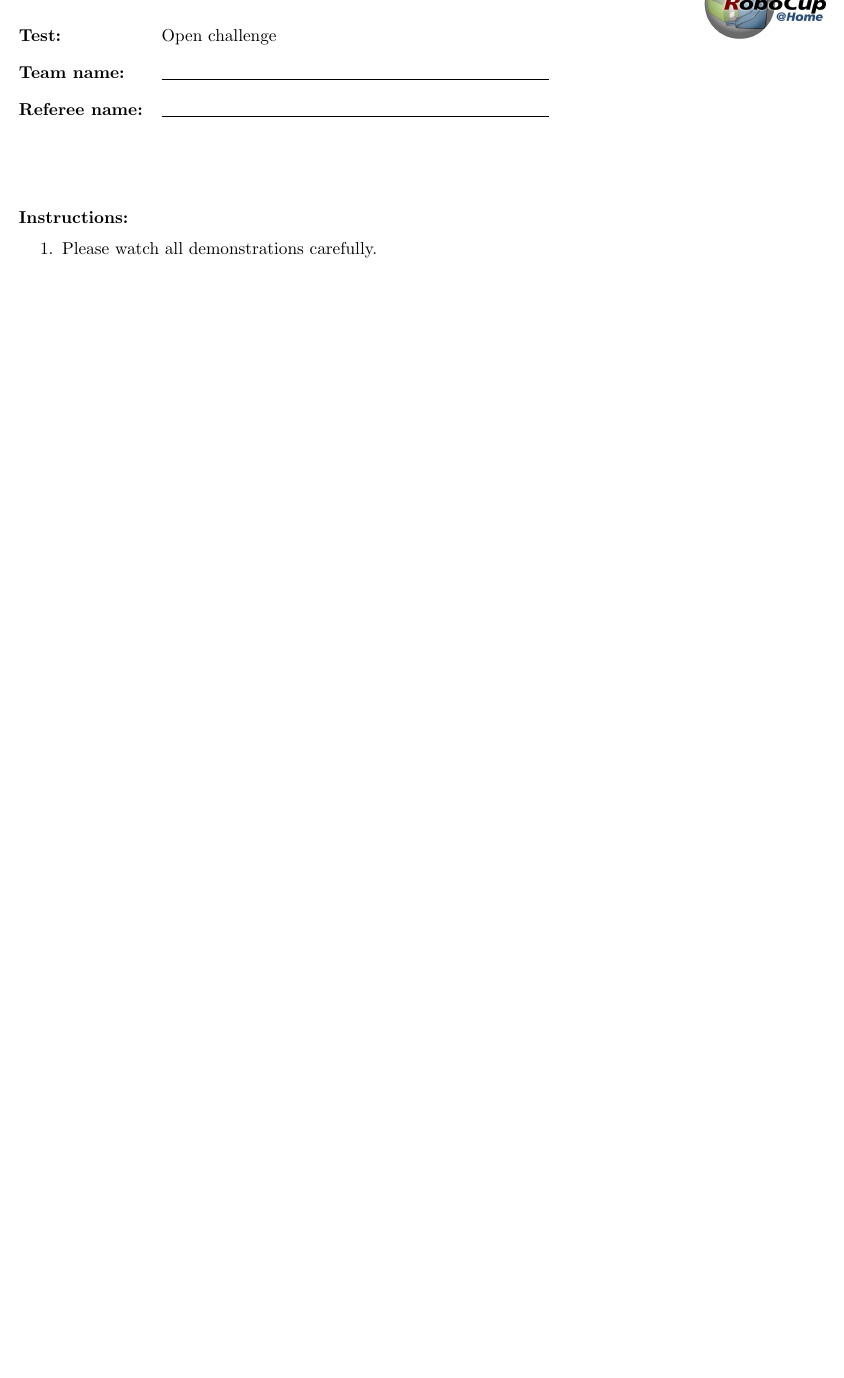
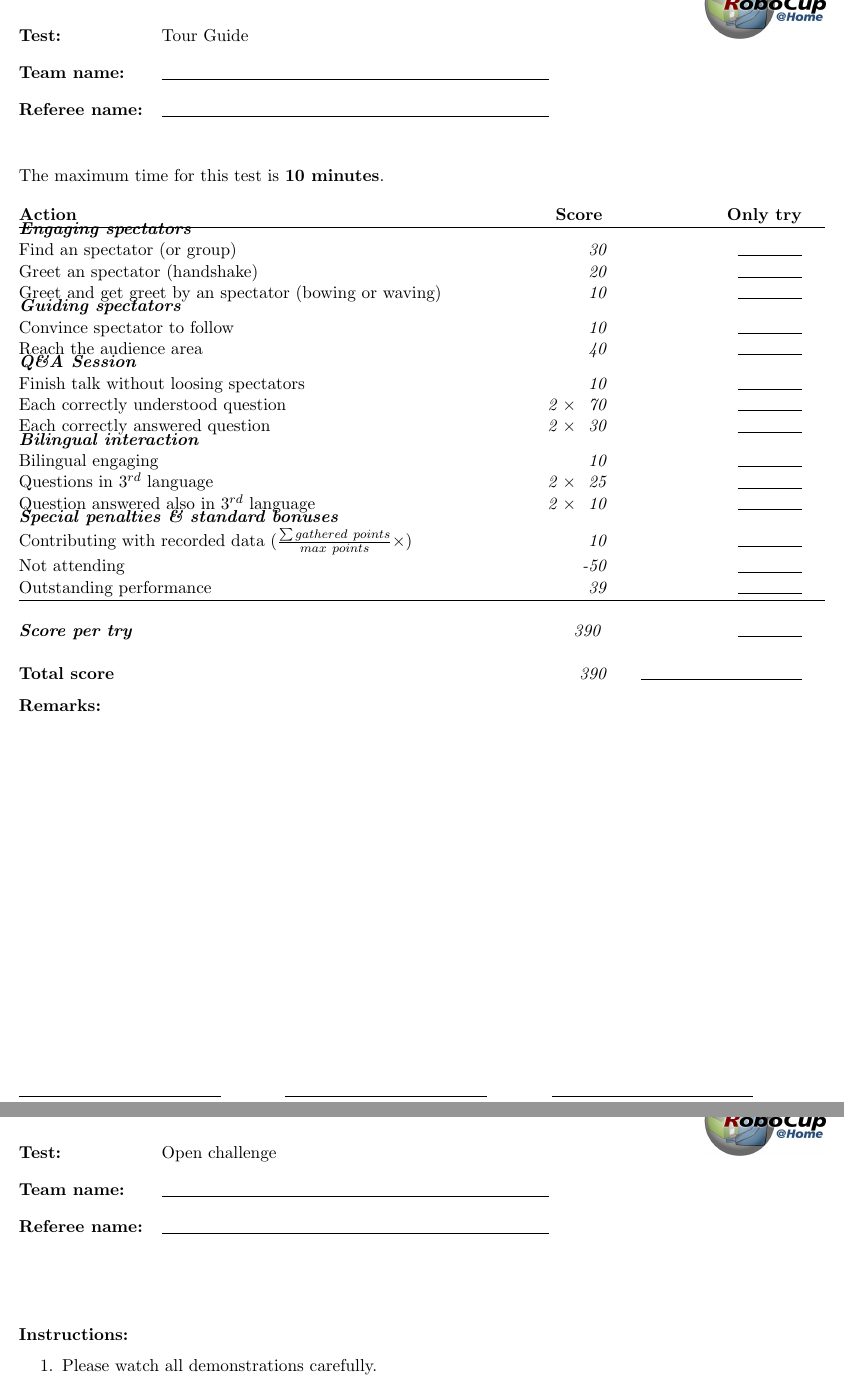
Before and after one commit to RoboCupAtHome/RuleBook, a LaTeX book (score_sheets.tex, which reads scoresheets/TourGuide.tex): part of page 11 of 18 before the commit and two parts of pages 11 and 12 of 19 after it, the two joined at a grey line, cut at the place of the change, the shorter picture padded with empty space. Compiled offline with pdfLaTeX.

Commit message:
Added TourGuide test (SSPL only) - **No manipulation** - Focus:   - **Mainly HRI**   - Outdoor safe navigation   - People detection   - Gesture recognition   - Unconstrained NLP - Up to 390 points (same as Set a Table... test).

```diff
--- a/score_sheets.tex
+++ b/score_sheets.tex
@@ -148,6 +148,11 @@
 \input{scoresheets/TidyUp.tex}
 \end{scoresheet}
 
+\renewcommand{\currentTest}{Tour Guide}
+\begin{scoresheet}
+\input{scoresheets/TourGuide.tex}
+\end{scoresheet}
+
 \renewcommand{\currentTest}{Open challenge}
 \begin{scoresheet}
 \input{scoresheets/OpenChallenge.tex}
--- /dev/null
+++ b/scoresheets/TourGuide.tex
@@ -0,0 +1,30 @@
+The maximum time for this test is \textbf{10 minutes}.
+
+\begin{scorelist}
+	\scoreheading{Engaging spectators} % Max 50
+	\scoreitem{30}{Find an spectator (or group)}
+	\scoreitem{20}{Greet an spectator (handshake)}
+	\scoreitem{10}{Greet and get greet by an spectator (bowing or waving)}
+
+	\scoreheading{Guiding spectators} % Max 50
+	\scoreitem{10}{Convince spectator to follow}
+	\scoreitem{40}{Reach the audience area}
+
+	\scoreheading{Q\&A Session} % Max 210
+	% \scoreitem{10}{Finish talk without loosing spectators attention}
+	\scoreitem{10}{Finish talk without loosing spectators}
+	\scoreitem[2]{70}{Each correctly understood question}
+	\scoreitem[2]{30}{Each correctly answered question}
+
+	\scoreheading{Bilingual interaction} % Max 80
+	\scoreitem{10}{Bilingual engaging}
+	\scoreitem[2]{25}{Questions in $3^{rd}$ language}
+	\scoreitem[2]{10}{Question answered also in $3^{rd}$ language}
+
+	\setTotalScore{390}
+\end{scorelist}
+
+
+% Local Variables:
+% TeX-master: "Rulebook"
+% End:
```
Also changed, not shown: Rulebook.tex (+3 -0 lines), 3 other files.
